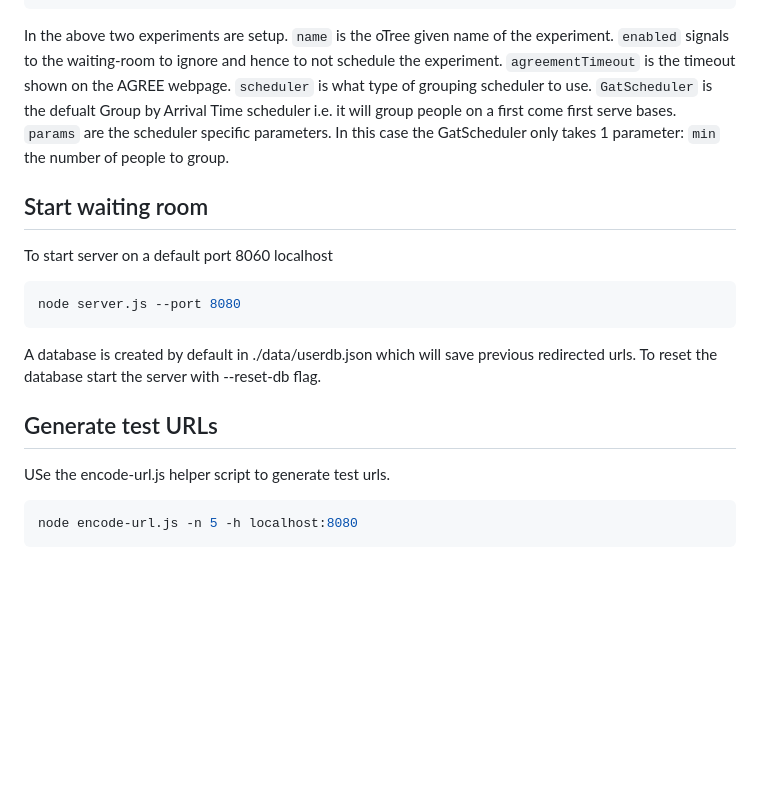
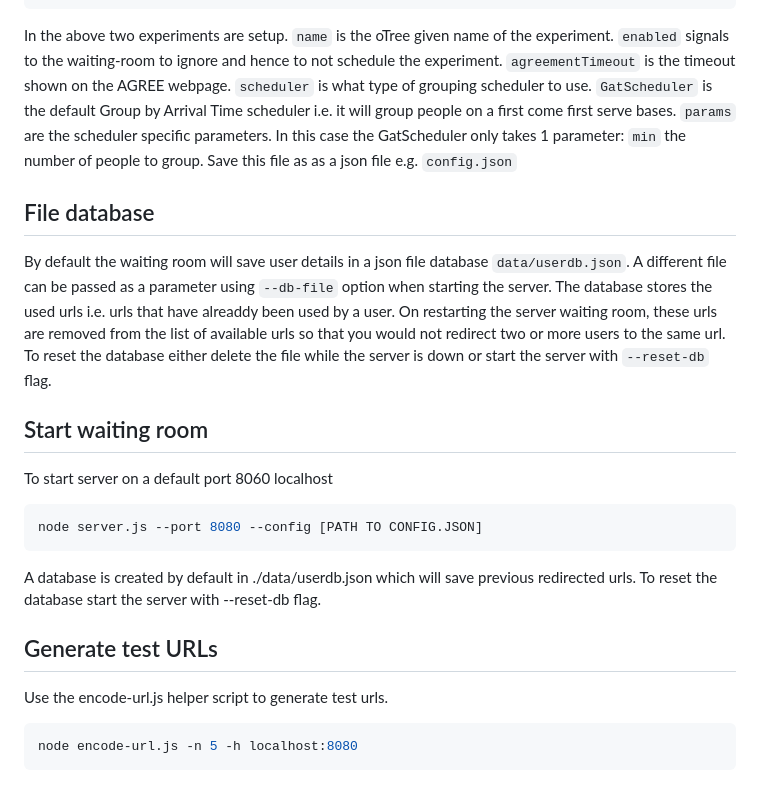
Before and after one commit to obeliss-nlesc/otree-waiting-room, a Markdown page: README.md, the part around the change. Drawn GitHub-style; blank space fills up the shorter version.

````diff
--- a/README.md
+++ b/README.md
@@ -85,17 +85,26 @@ These details are defined in a config.json file. An example is given below:
 In the above two experiments are setup. ``name`` is the oTree given name of the experiment.
 ``enabled`` signals to the waiting-room to ignore and hence to not schedule the experiment.
 ``agreementTimeout`` is the timeout shown on the AGREE webpage.
-``scheduler`` is what type of grouping scheduler to use. ``GatScheduler`` is the defualt
+``scheduler`` is what type of grouping scheduler to use. ``GatScheduler`` is the default
 Group by Arrival Time scheduler i.e. it will group people on a first come first serve bases.
 ``params`` are the scheduler specific parameters. In this case the GatScheduler only takes 1 parameter:
-``min`` the number of people to group.
+``min`` the number of people to group. Save this file as as a json file e.g. ``config.json``
+
+## File database
+
+By default the waiting room will save user details in a json file database ``data/userdb.json``.
+A different file can be passed as a parameter using ``--db-file`` option when starting the server.
+The database stores the used urls i.e. urls that have alreaddy been used by a user.
+On restarting the server waiting room, these urls are removed from the list of available urls so that
+you would not redirect two or more users to the same url. To reset the database either delete the file
+while the server is down or start the server with ``--reset-db`` flag.
 
 ## Start waiting room
 
 To start server on a default port 8060 localhost
 
 ```shell
-node server.js --port 8080
+node server.js --port 8080 --config [PATH TO CONFIG.JSON]
 ```
 
 A database is created by default in ./data/userdb.json which will save previous redirected urls. To reset the database
@@ -103,7 +112,7 @@ start the server with --reset-db flag.
 
 ## Generate test URLs
 
-USe the encode-url.js helper script to generate test urls.
+Use the encode-url.js helper script to generate test urls.
 
 ```shell
 node encode-url.js -n 5 -h localhost:8080
````
